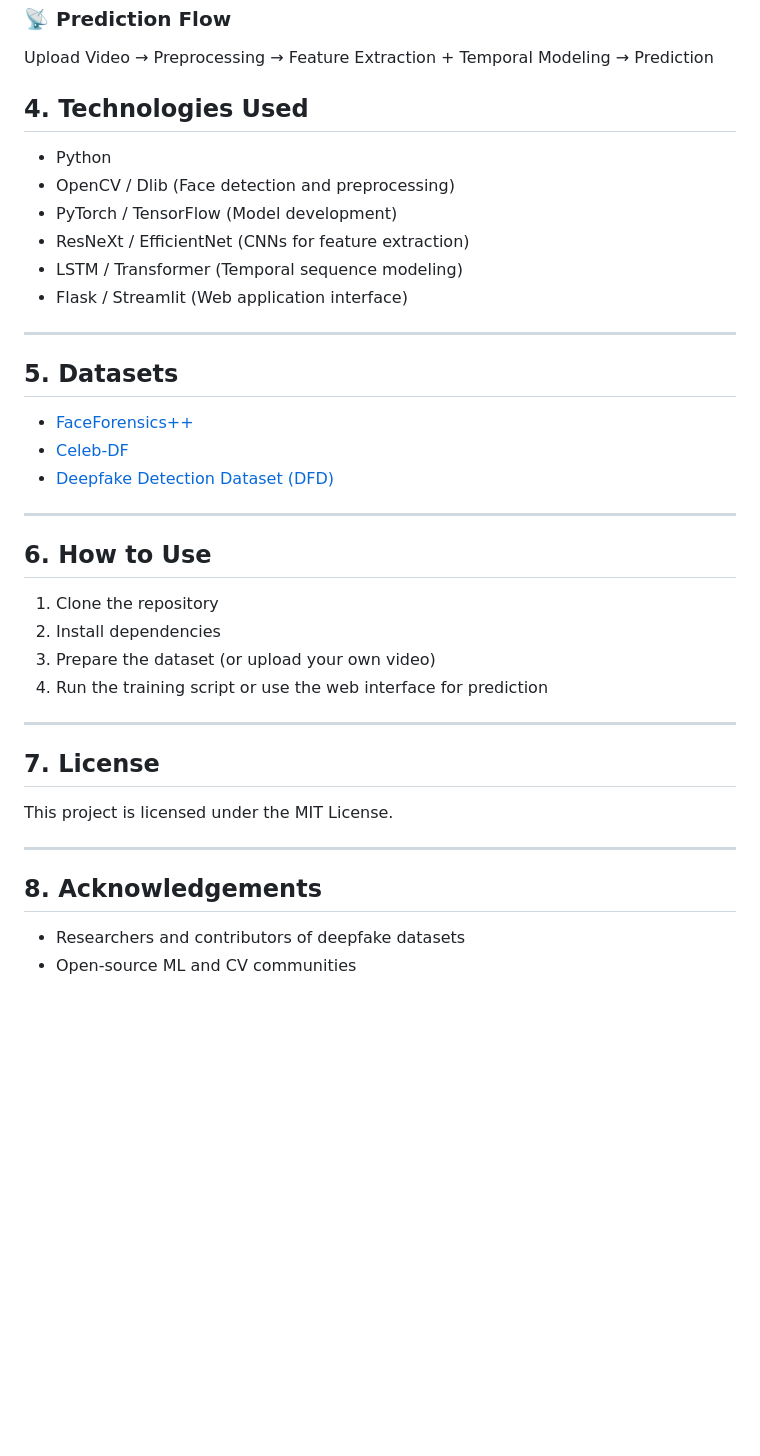
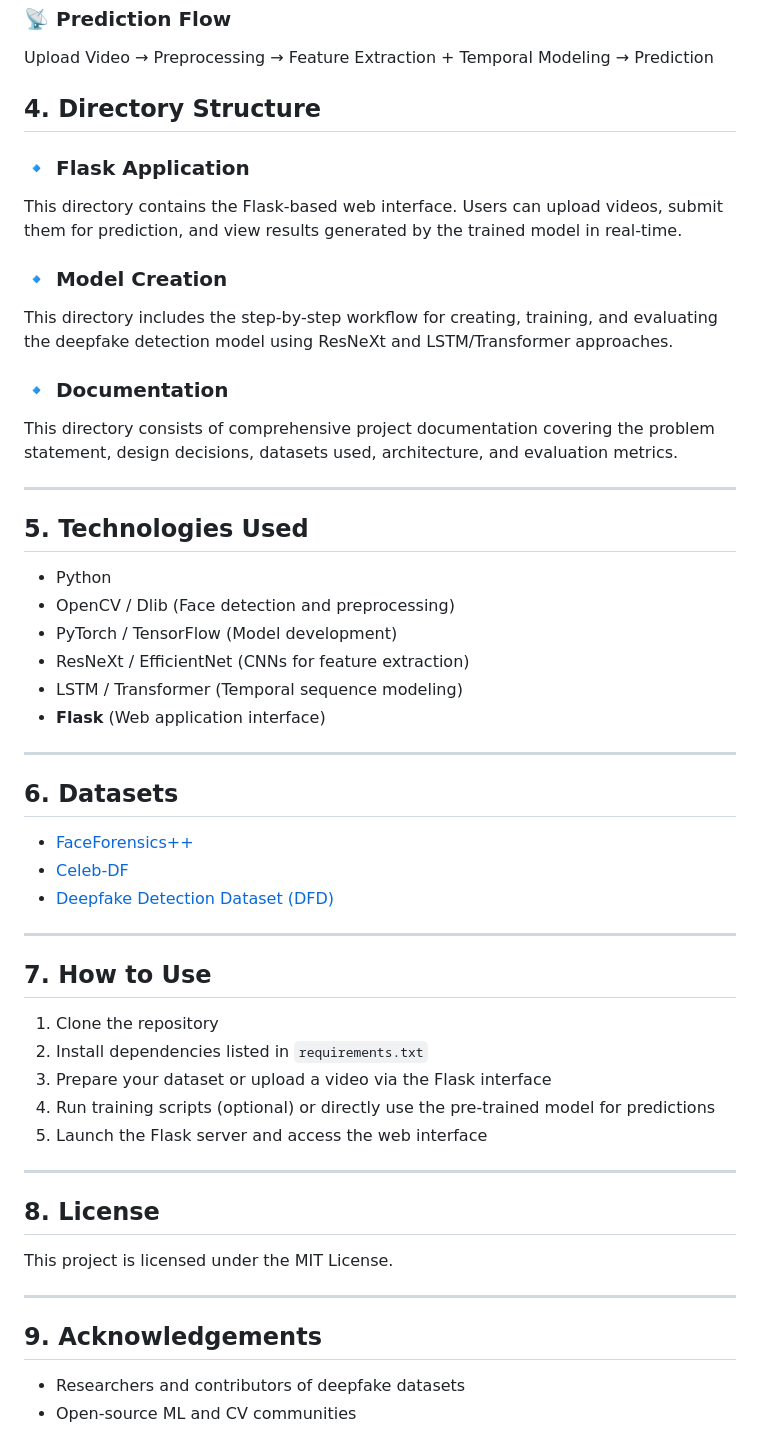
Before and after one commit to ramavataryadav/Deepfake-Video-Detection-using-Machine-Learning, a Markdown page: README.md, the part around the change. Rendered like a GitHub page; blank space fills up the shorter version.

```diff
--- a/README.md
+++ b/README.md
@@ -72,36 +72,49 @@ Dataset → Preprocessing → Feature Extraction + Temporal Modeling → Trainin
 ### 📡 **Prediction Flow**
 Upload Video → Preprocessing → Feature Extraction + Temporal Modeling → Prediction
 
-## 4. Technologies Used
+## 4. Directory Structure
+### 🔹 **Flask Application**
+This directory contains the Flask-based web interface. Users can upload videos, submit them for prediction, and view results generated by the trained model in real-time.
+
+### 🔹 **Model Creation**
+This directory includes the step-by-step workflow for creating, training, and evaluating the deepfake detection model using ResNeXt and LSTM/Transformer approaches.
+
+### 🔹 **Documentation**
+This directory consists of comprehensive project documentation covering the problem statement, design decisions, datasets used, architecture, and evaluation metrics.
+
+---
+
+## 5. Technologies Used
 - Python
 - OpenCV / Dlib (Face detection and preprocessing)
 - PyTorch / TensorFlow (Model development)
 - ResNeXt / EfficientNet (CNNs for feature extraction)
 - LSTM / Transformer (Temporal sequence modeling)
-- Flask / Streamlit (Web application interface)
+- **Flask** (Web application interface)
 
 ---
 
-## 5. Datasets
+## 6. Datasets
 - [FaceForensics++](https://github.com/ondyari/FaceForensics)
 - [Celeb-DF](https://github.com/yuezunli/Celeb-DF)
 - [Deepfake Detection Dataset (DFD)](https://ai.googleblog.com/2019/09/contributing-data-to-deepfake-detection.html)
 
 ---
 
-## 6. How to Use
+## 7. How to Use
 1. Clone the repository
-2. Install dependencies
-3. Prepare the dataset (or upload your own video)
-4. Run the training script or use the web interface for prediction
+2. Install dependencies listed in `requirements.txt`
+3. Prepare your dataset or upload a video via the Flask interface
+4. Run training scripts (optional) or directly use the pre-trained model for predictions
+5. Launch the Flask server and access the web interface
 
 ---
 
-## 7. License
+## 8. License
 This project is licensed under the MIT License.
 
 ---
 
-## 8. Acknowledgements
+## 9. Acknowledgements
 - Researchers and contributors of deepfake datasets
 - Open-source ML and CV communities
```
